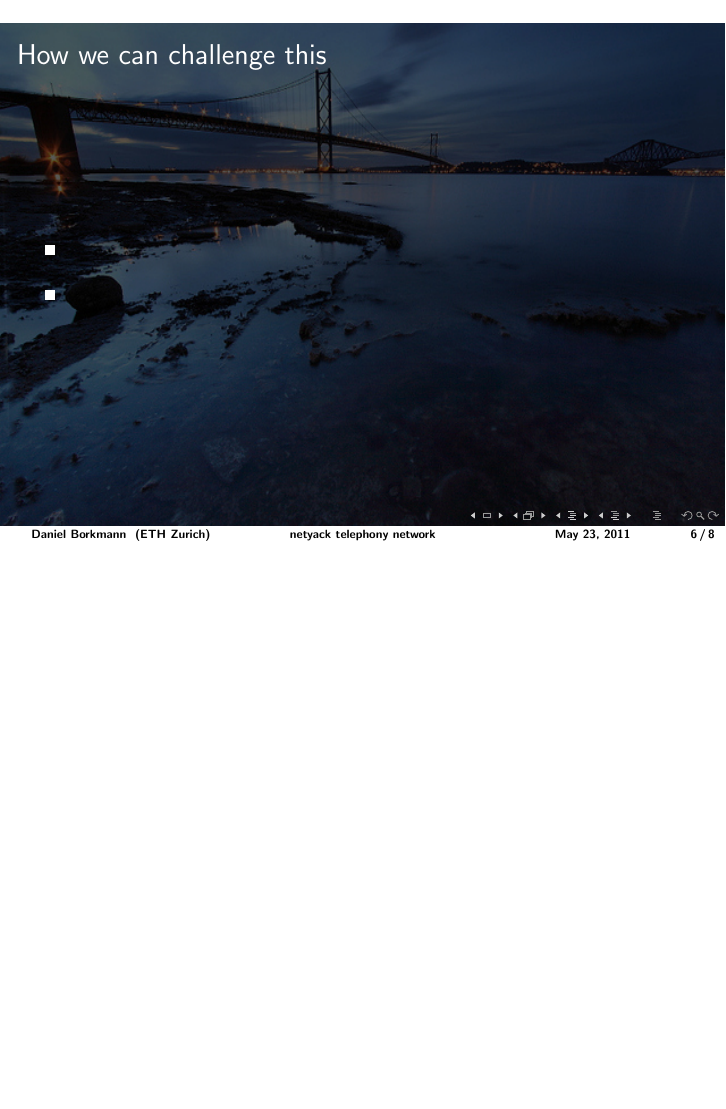
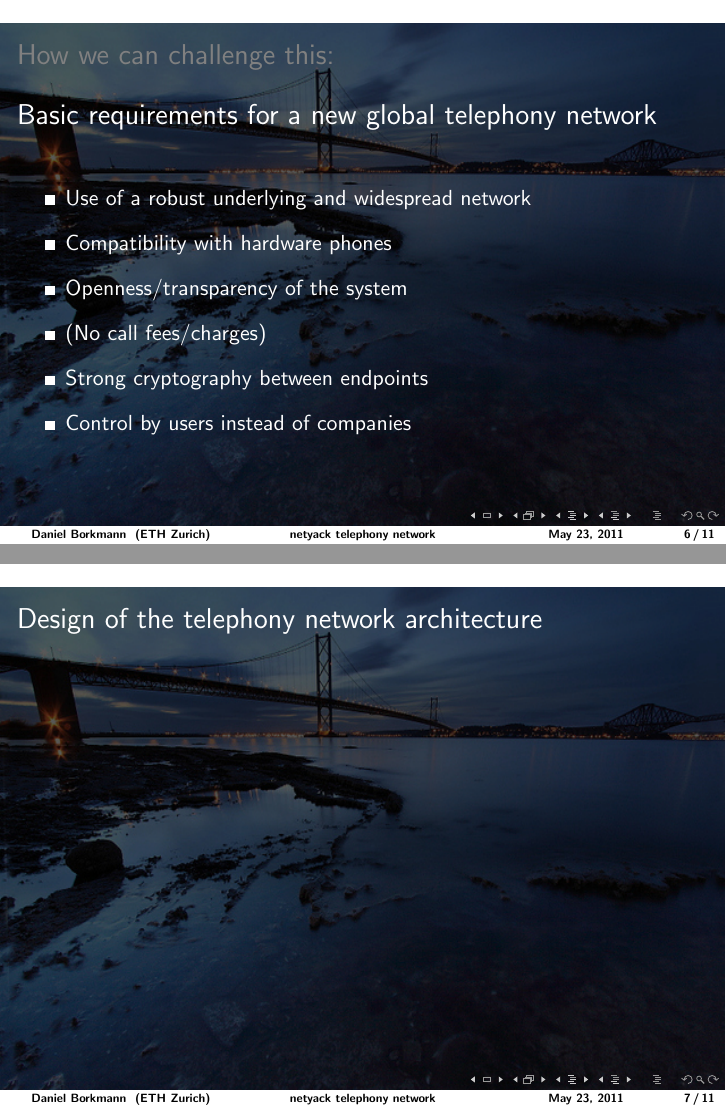
Before and after one commit to vaskot/transsip, LaTeX slides (Documentation/talk/1/main.tex): page 6 of 8 before the commit and pages 6 and 7 of 11 after it, the two joined at a grey line, the shorter picture padded with empty space. Compiled offline with pdfLaTeX.

Commit message:
update on tex, 2

```diff
--- a/Documentation/talk/1/main.tex
+++ b/Documentation/talk/1/main.tex
@@ -20,6 +20,7 @@
 \setlength{\parindent}{0pt}
 \newcommand*\sfb[1]{\textbf{#1}}
 \definecolor{red2}{rgb}{.7,0,.39}
+\definecolor{grey}{rgb}{0.5,0.5,0.5}
 \setbeamercolor{title}{fg=white}
 \setbeamercolor{frametitle}{fg=white}
 \setbeamercolor{framesubtitle}{fg=white}
@@ -95,11 +97,29 @@
 }
 
 \frame {
-	\frametitle{How we can challenge this}
+	\frametitle{\textcolor{grey}{How we can challenge this:} \\\bigskip Basic requirements for a new global telephony network}
 	\begin{itemize}
-		\item \medskip
-		\item \medskip
+		\item Use of a robust underlying and widespread network\medskip
+		\item Compatibility with hardware phones\medskip
+		\item Openness/transparency of the system\medskip
+		\item (No call fees/charges)\medskip
+		\item Strong cryptography between endpoints\medskip
+		\item Control by users instead of companies\medskip
 	\end{itemize}
+}
+
+\frame {
+	\frametitle{Design of the telephony network architecture}
+%
+}
+
+\frame {
+	\frametitle{Design of the telephony network architecture}
+%image
+}
+
+\frame {
+	\frametitle{Implementation suggestions}
 }
 
 \frame {
```
Also changed, not shown: Documentation/talk/1/main.tex (5 more changed lines).
